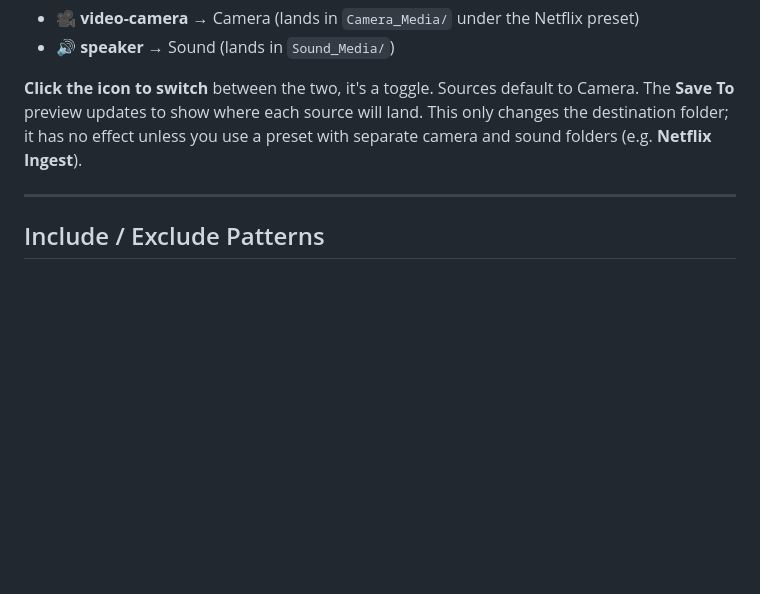
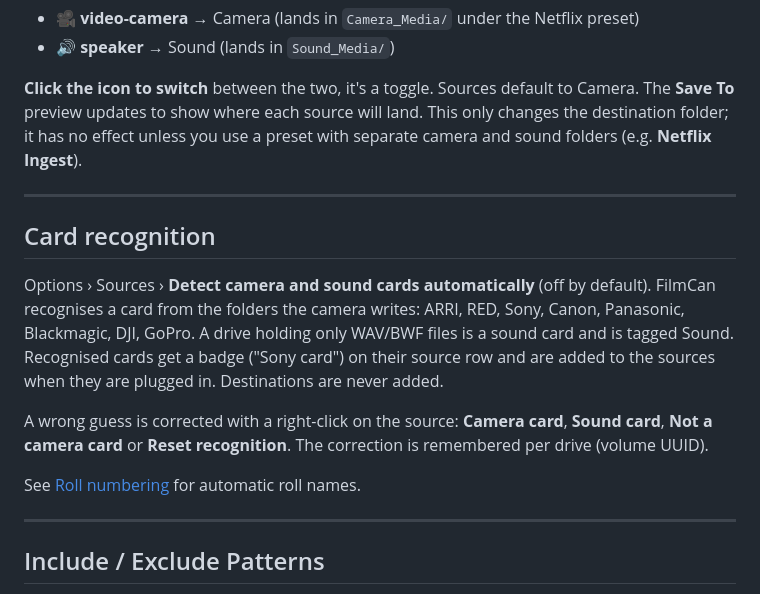
Before and after one commit to qtld88/FilmCan, a Markdown page: docs/features/source-selection.md, the part around the change. Rendered like a GitHub page; blank space fills up the shorter version.

Commit message:
docs(rolls): roll numbering and card recognition
Co-Authored-By: Claude Sonnet 5.5 <noreply@anthropic.com>

```diff
--- a/docs/features/source-selection.md
+++ b/docs/features/source-selection.md
@@ -37,6 +37,22 @@ Sound:
 The **Save To** preview updates to show where each source will land. This only changes
 the destination folder; it has no effect unless you use a preset with separate camera
 and sound folders (e.g. **Netflix Ingest**).
+
+---
+
+## Card recognition
+
+Options › Sources › **Detect camera and sound cards automatically** (off by default).
+FilmCan recognises a card from the folders the camera writes: ARRI, RED, Sony, Canon,
+Panasonic, Blackmagic, DJI, GoPro. A drive holding only WAV/BWF files is a sound card and is
+tagged Sound. Recognised cards get a badge ("Sony card") on their source row and are added to
+the sources when they are plugged in. Destinations are never added.
+
+A wrong guess is corrected with a right-click on the source: **Camera card**, **Sound card**,
+**Not a camera card** or **Reset recognition**. The correction is remembered per drive
+(volume UUID).
+
+See [Roll numbering](./roll-numbering.md) for automatic roll names.
 
 ---
 
```
Also changed, not shown: docs/features/roll-numbering.md (added, +39 -0 lines).
